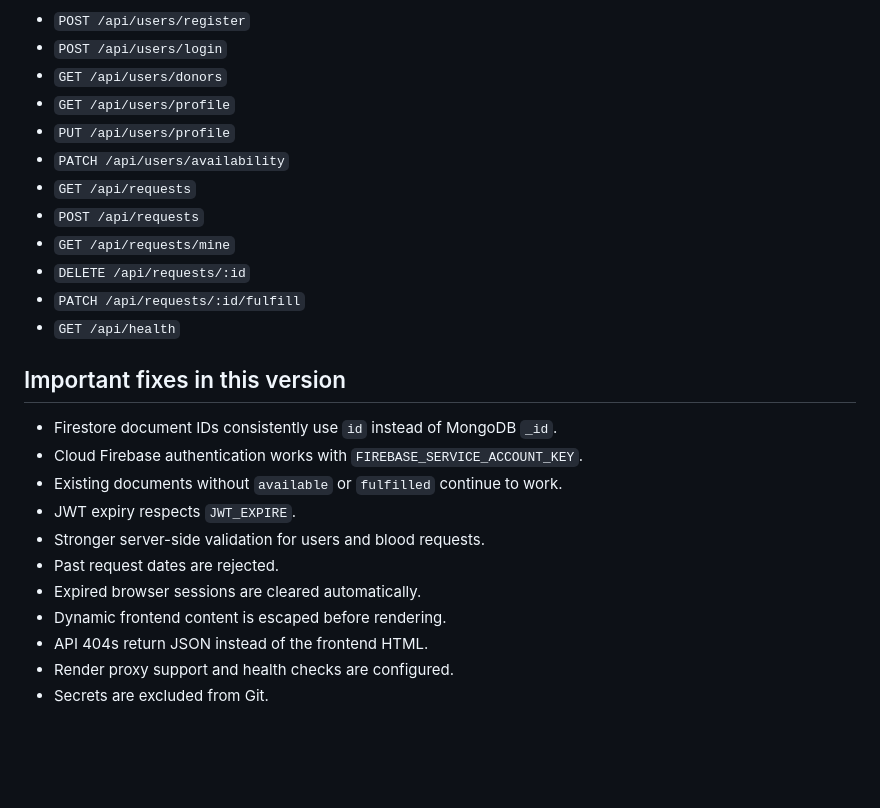
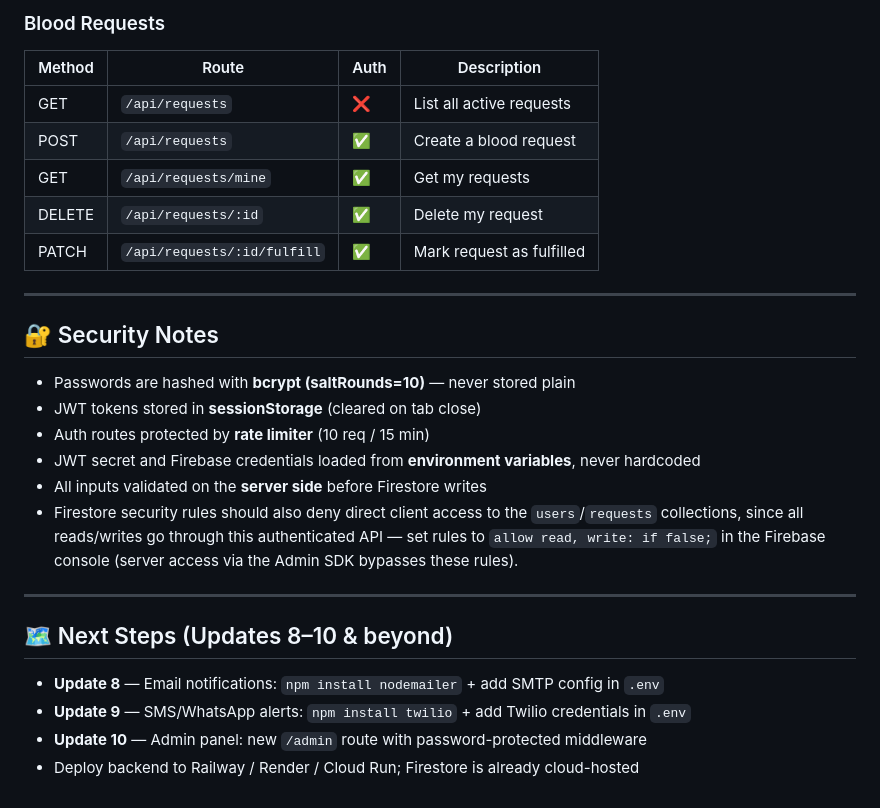
Before and after one commit to Madhumidhan07/blood-bank, a Markdown page: README.md, the part around one of its changes. Rendered like a GitHub page; blank space fills up the shorter version.

```diff
--- a/README.md
+++ b/README.md
@@ -117,27 +124,29 @@ Open `http://localhost:5000`.
 
-- `POST /api/users/register`
-- `POST /api/users/login`
-- `GET /api/users/donors`
-- `GET /api/users/profile`
-- `PUT /api/users/profile`
-- `PATCH /api/users/availability`
-- `GET /api/requests`
-- `POST /api/requests`
-- `GET /api/requests/mine`
-- `DELETE /api/requests/:id`
-- `PATCH /api/requests/:id/fulfill`
-- `GET /api/health`
+### Blood Requests
+| Method | Route | Auth | Description |
+|--------|-------|------|-------------|
+| GET | `/api/requests` | ❌ | List all active requests |
+| POST | `/api/requests` | ✅ | Create a blood request |
+| GET | `/api/requests/mine` | ✅ | Get my requests |
+| DELETE | `/api/requests/:id` | ✅ | Delete my request |
+| PATCH | `/api/requests/:id/fulfill` | ✅ | Mark request as fulfilled |
 
-## Important fixes in this version
+---
 
-- Firestore document IDs consistently use `id` instead of MongoDB `_id`.
-- Cloud Firebase authentication works with `FIREBASE_SERVICE_ACCOUNT_KEY`.
-- Existing documents without `available` or `fulfilled` continue to work.
-- JWT expiry respects `JWT_EXPIRE`.
-- Stronger server-side validation for users and blood requests.
-- Past request dates are rejected.
-- Expired browser sessions are cleared automatically.
-- Dynamic frontend content is escaped before rendering.
-- API 404s return JSON instead of the frontend HTML.
-- Render proxy support and health checks are configured.
-- Secrets are excluded from Git.
+## 🔐 Security Notes
+
+- Passwords are hashed with **bcrypt (saltRounds=10)** — never stored plain
+- JWT tokens stored in **sessionStorage** (cleared on tab close)
+- Auth routes protected by **rate limiter** (10 req / 15 min)
+- JWT secret and Firebase credentials loaded from **environment variables**, never hardcoded
+- All inputs validated on the **server side** before Firestore writes
+- Firestore security rules should also deny direct client access to the `users`/`requests` collections, since all reads/writes go through this authenticated API — set rules to `allow read, write: if false;` in the Firebase console (server access via the Admin SDK bypasses these rules).
+
+---
+
+## 🗺️ Next Steps (Updates 8–10 & beyond)
+
+- **Update 8** — Email notifications: `npm install nodemailer` + add SMTP config in `.env`
+- **Update 9** — SMS/WhatsApp alerts: `npm install twilio` + add Twilio credentials in `.env`
+- **Update 10** — Admin panel: new `/admin` route with password-protected middleware
+- Deploy backend to Railway / Render / Cloud Run; Firestore is already cloud-hosted
```
Also changed, not shown: other parts of README.md (+98 -91 lines).
